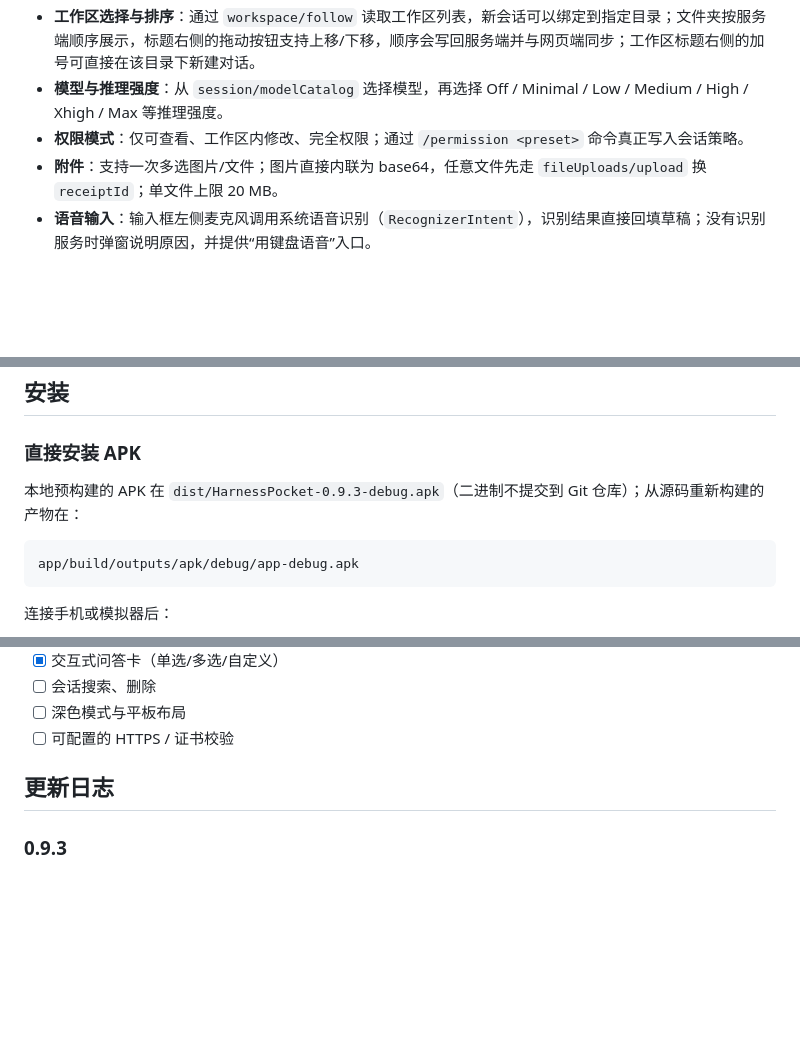
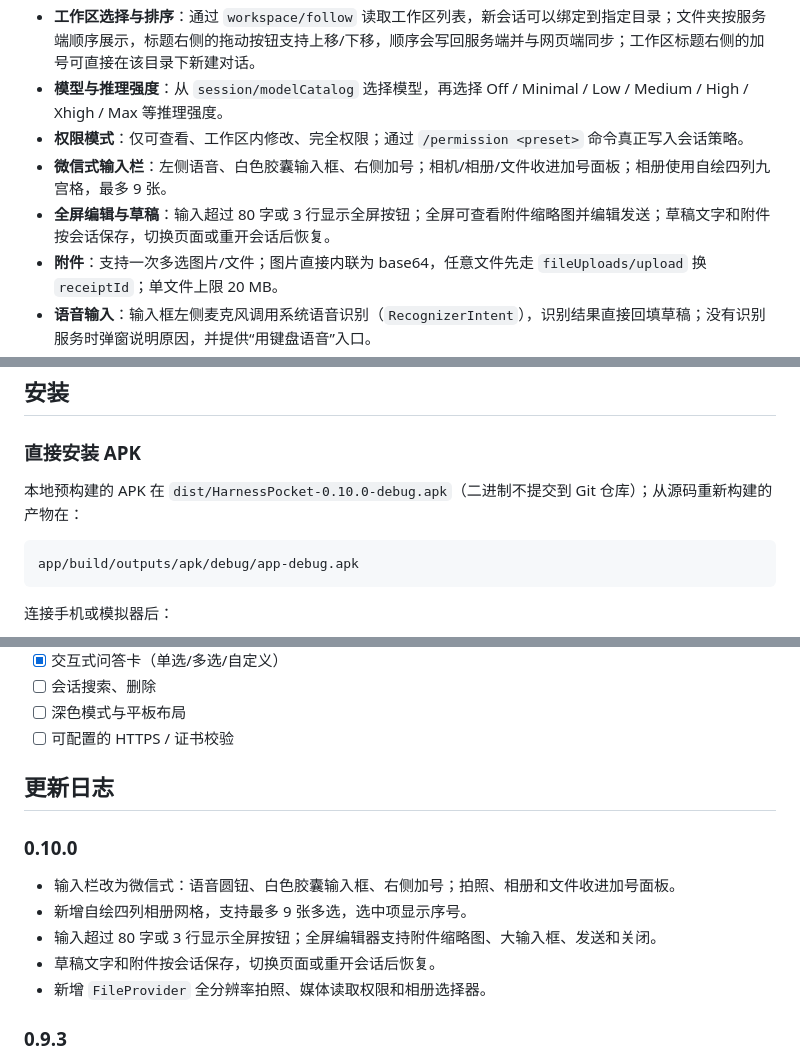
Before and after one commit to zhengkaixing/harness-pocket, a Markdown page: README.md, 3 parts joined by grey strips. Drawn GitHub-style; blank space fills up the shorter version.

````diff
--- a/README.md
+++ b/README.md
@@ -62,6 +62,8 @@ Harness Pocket 是一个**非官方的原生 Android 客户端**，用来远程
 - **工作区选择与排序**：通过 `workspace/follow` 读取工作区列表，新会话可以绑定到指定目录；文件夹按服务端顺序展示，标题右侧的拖动按钮支持上移/下移，顺序会写回服务端并与网页端同步；工作区标题右侧的加号可直接在该目录下新建对话。
 - **模型与推理强度**：从 `session/modelCatalog` 选择模型，再选择 Off / Minimal / Low / Medium / High / Xhigh / Max 等推理强度。
 - **权限模式**：仅可查看、工作区内修改、完全权限；通过 `/permission <preset>` 命令真正写入会话策略。
+- **微信式输入栏**：左侧语音、白色胶囊输入框、右侧加号；相机/相册/文件收进加号面板；相册使用自绘四列九宫格，最多 9 张。
+- **全屏编辑与草稿**：输入超过 80 字或 3 行显示全屏按钮；全屏可查看附件缩略图并编辑发送；草稿文字和附件按会话保存，切换页面或重开会话后恢复。
 - **附件**：支持一次多选图片/文件；图片直接内联为 base64，任意文件先走 `fileUploads/upload` 换 `receiptId`；单文件上限 20 MB。
 - **语音输入**：输入框左侧麦克风调用系统语音识别（`RecognizerIntent`），识别结果直接回填草稿；没有识别服务时弹窗说明原因，并提供“用键盘语音”入口。
 - **可选中复制**：对话正文、用户气泡、工具结果和错误提示都支持长按选中，调用系统文本选择工具栏复制。
@@ -229,7 +250,7 @@ Harness Pocket 是一个**非官方的原生 Android 客户端**，用来远程
 
 ### 直接安装 APK
 
-本地预构建的 APK 在 `dist/HarnessPocket-0.9.3-debug.apk`（二进制不提交到 Git 仓库）；从源码重新构建的产物在：
+本地预构建的 APK 在 `dist/HarnessPocket-0.10.0-debug.apk`（二进制不提交到 Git 仓库）；从源码重新构建的产物在：
 
 ```text
 app/build/outputs/apk/debug/app-debug.apk
@@ -362,6 +383,14 @@ app/src/main/java/dev/harness/pocket/
 
 ## 更新日志
 
+### 0.10.0
+
+- 输入栏改为微信式：语音圆钮、白色胶囊输入框、右侧加号；拍照、相册和文件收进加号面板。
+- 新增自绘四列相册网格，支持最多 9 张多选，选中项显示序号。
+- 输入超过 80 字或 3 行显示全屏按钮；全屏编辑器支持附件缩略图、大输入框、发送和关闭。
+- 草稿文字和附件按会话保存，切换页面或重开会话后恢复。
+- 新增 `FileProvider` 全分辨率拍照、媒体读取权限和相册选择器。
+
 ### 0.9.3
 
 - 最近会话卡片增加最近一条用户提问的单行预览；通过 `session/page` 提取，空白会话跳过，最多 120 字。
````
Also changed, not shown: other parts of README.md (+19 -0 lines), docs/screenshots/composer-chat.png (added), docs/screenshots/composer-fullscreen.png (added), docs/screenshots/composer-plus.png (added), docs/screenshots/draft-check.png (added), 9 other files.
